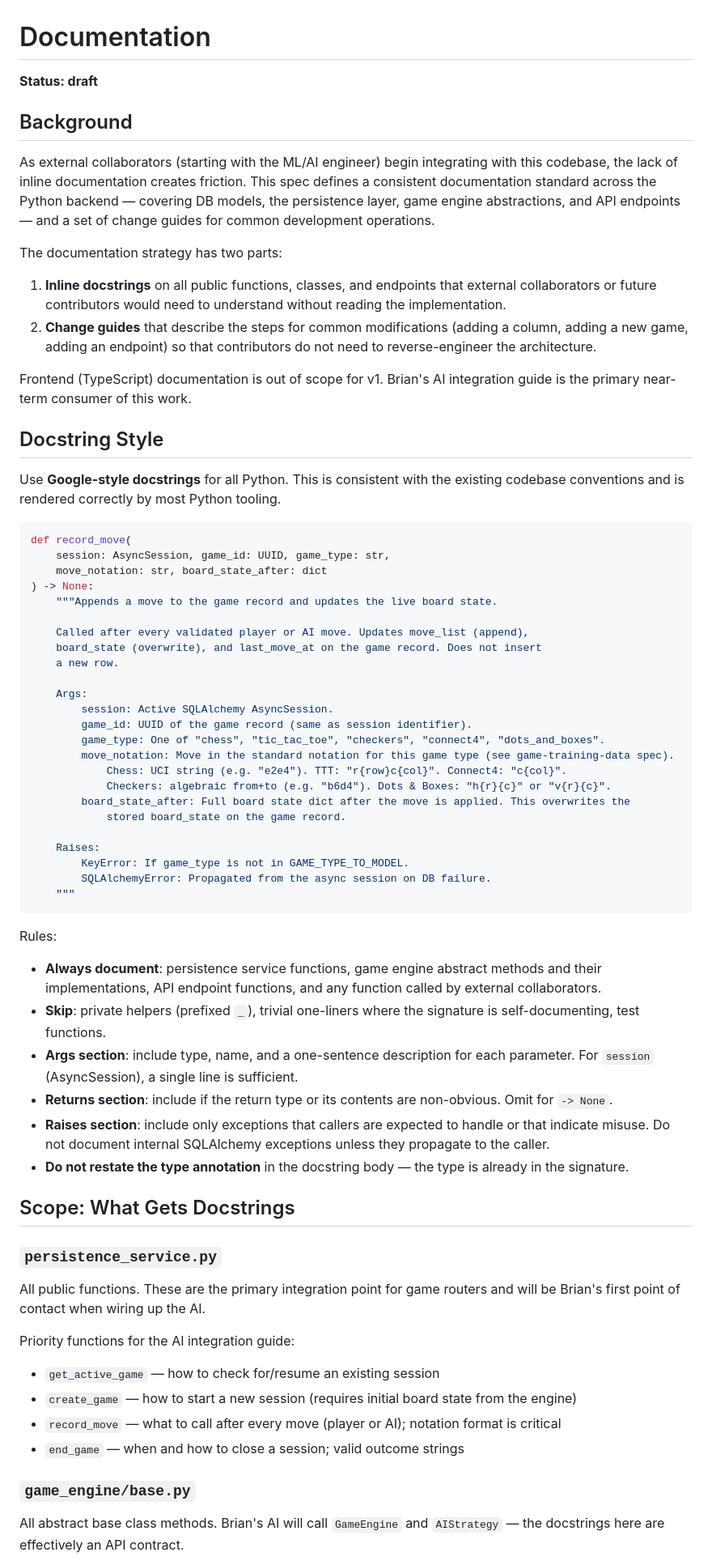
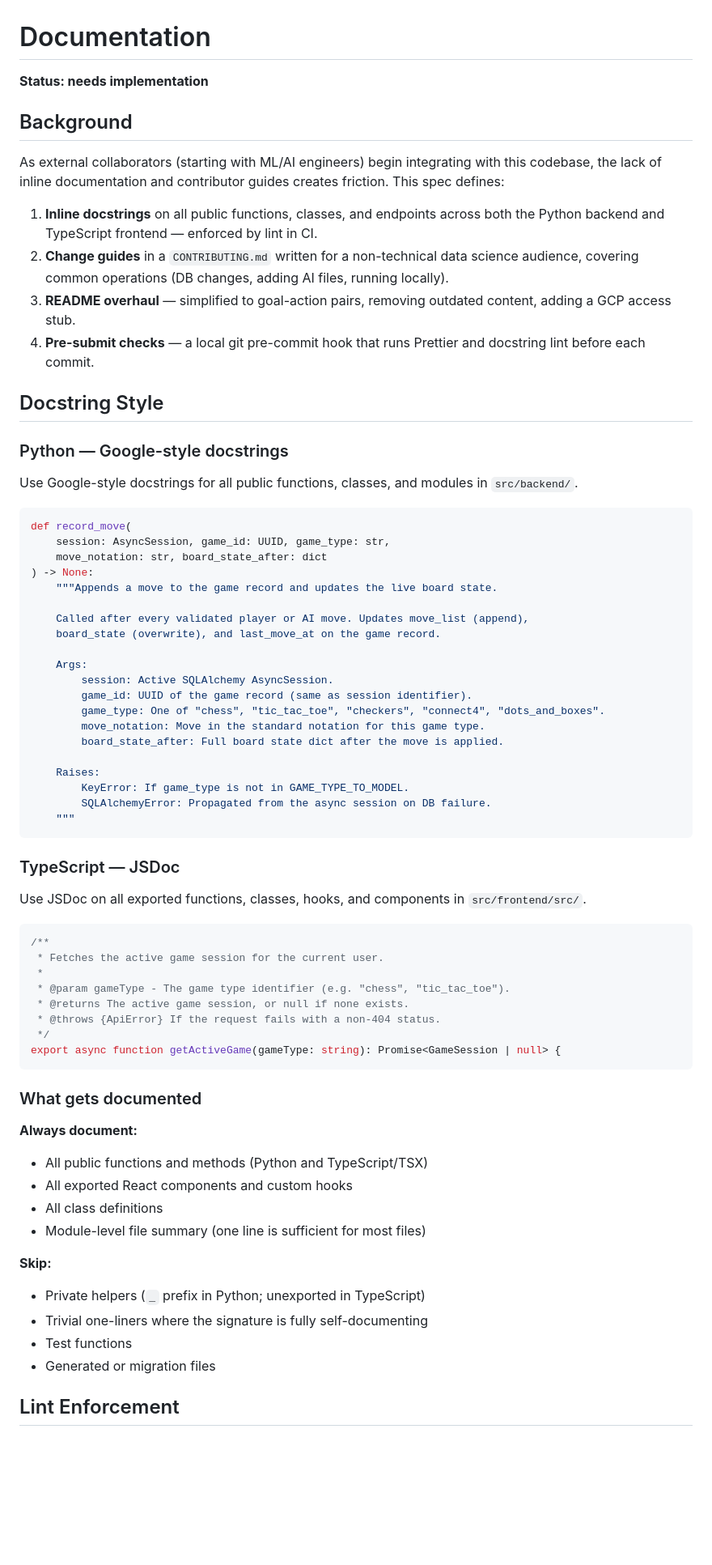
Before and after one commit to LemonHound/ai-game-project, a Markdown page: features/documentation/spec.md, the part around one of its changes. Shown at 81% size. GitHub-like rendering; blank space fills up the shorter version.

````diff
--- a/features/documentation/spec.md
+++ b/features/documentation/spec.md
@@ -1,28 +1,26 @@
 # Documentation
 
-**Status: draft**
+**Status: needs implementation**
 
 ## Background
 
-As external collaborators (starting with the ML/AI engineer) begin integrating with this codebase, the lack
-of inline documentation creates friction. This spec defines a consistent documentation standard across the
-Python backend — covering DB models, the persistence layer, game engine abstractions, and API endpoints —
-and a set of change guides for common development operations.
+As external collaborators (starting with ML/AI engineers) begin integrating with this codebase, the lack
+of inline documentation and contributor guides creates friction. This spec defines:
 
-The documentation strategy has two parts:
-
-1. **Inline docstrings** on all public functions, classes, and endpoints that external collaborators
-   or future contributors would need to understand without reading the implementation.
-2. **Change guides** that describe the steps for common modifications (adding a column, adding a new game,
-   adding an endpoint) so that contributors do not need to reverse-engineer the architecture.
-
-Frontend (TypeScript) documentation is out of scope for v1. Brian's AI integration guide is the primary
-near-term consumer of this work.
+1. **Inline docstrings** on all public functions, classes, and endpoints across both the Python backend
+   and TypeScript frontend — enforced by lint in CI.
+2. **Change guides** in a `CONTRIBUTING.md` written for a non-technical data science audience, covering
+   common operations (DB changes, adding AI files, running locally).
+3. **README overhaul** — simplified to goal-action pairs, removing outdated content, adding a GCP
+   access stub.
+4. **Pre-submit checks** — a local git pre-commit hook that runs Prettier and docstring lint before
+   each commit.
 
 ## Docstring Style
 
-Use **Google-style docstrings** for all Python. This is consistent with the existing codebase conventions
-and is rendered correctly by most Python tooling.
+### Python — Google-style docstrings
+
+Use Google-style docstrings for all public functions, classes, and modules in `src/backend/`.
 
 ```python
 def record_move(
@@ -32,18 +30,14 @@ def record_move(
     """Appends a move to the game record and updates the live board state.
 
     Called after every validated player or AI move. Updates move_list (append),
-    board_state (overwrite), and last_move_at on the game record. Does not insert
-    a new row.
+    board_state (overwrite), and last_move_at on the game record.
 
     Args:
         session: Active SQLAlchemy AsyncSession.
         game_id: UUID of the game record (same as session identifier).
         game_type: One of "chess", "tic_tac_toe", "checkers", "connect4", "dots_and_boxes".
-        move_notation: Move in the standard notation for this game type (see game-training-data spec).
-            Chess: UCI string (e.g. "e2e4"). TTT: "r{row}c{col}". Connect4: "c{col}".
-            Checkers: algebraic from+to (e.g. "b6d4"). Dots & Boxes: "h{r}{c}" or "v{r}{c}".
-        board_state_after: Full board state dict after the move is applied. This overwrites the
-            stored board_state on the game record.
+        move_notation: Move in the standard notation for this game type.
+        board_state_after: Full board state dict after the move is applied.
 
     Raises:
         KeyError: If game_type is not in GAME_TYPE_TO_MODEL.
@@ -51,33 +45,34 @@ def record_move(
     """
 ```
 
-Rules:
-- **Always document**: persistence service functions, game engine abstract methods and their
-  implementations, API endpoint functions, and any function called by external collaborators.
-- **Skip**: private helpers (prefixed `_`), trivial one-liners where the signature is self-documenting,
-  test functions.
-- **Args section**: include type, name, and a one-sentence description for each parameter. For `session`
-  (AsyncSession), a single line is sufficient.
-- **Returns section**: include if the return type or its contents are non-obvious. Omit for `-> None`.
-- **Raises section**: include only exceptions that callers are expected to handle or that indicate misuse.
-  Do not document internal SQLAlchemy exceptions unless they propagate to the caller.
-- **Do not restate the type annotation** in the docstring body — the type is already in the signature.
+### TypeScript — JSDoc
 
-## Scope: What Gets Docstrings
+Use JSDoc on all exported functions, classes, hooks, and components in `src/frontend/src/`.
 
-### `persistence_service.py`
+```typescript
+/**
+ * Fetches the active game session for the current user.
+ *
+ * @param gameType - The game type identifier (e.g. "chess", "tic_tac_toe").
+ * @returns The active game session, or null if none exists.
+ * @throws {ApiError} If the request fails with a non-404 status.
+ */
+export async function getActiveGame(gameType: string): Promise<GameSession | null> {
+```
 
-All public functions. These are the primary integration point for game routers and will be Brian's first
-point of contact when wiring up the AI.
+### What gets documented
 
-Priority functions for the AI integration guide:
-- `get_active_game` — how to check for/resume an existing session
-- `create_game` — how to start a new session (requires initial board state from the engine)
-- `record_move` — what to call after every move (player or AI); notation format is critical
-- `end_game` — when and how to close a session; valid outcome strings
+**Always document:**
+- All public functions and methods (Python and TypeScript/TSX)
+- All exported React components and custom hooks
+- All class definitions
+- Module-level file summary (one line is sufficient for most files)
 
-### `game_engine/base.py`
+**Skip:**
+- Private helpers (`_` prefix in Python; unexported in TypeScript)
+- Trivial one-liners where the signature is fully self-documenting
+- Test functions
+- Generated or migration files
 
-All abstract base class methods. Brian's AI will call `GameEngine` and `AIStrategy` — the docstrings
-here are effectively an API contract.
+## Lint Enforcement
 
````
Also changed, not shown: other parts of features/documentation/spec.md (+145 -88 lines), features/PHASES.md (+15 -12 lines), features/about/spec.md (added, +133 -0 lines).
